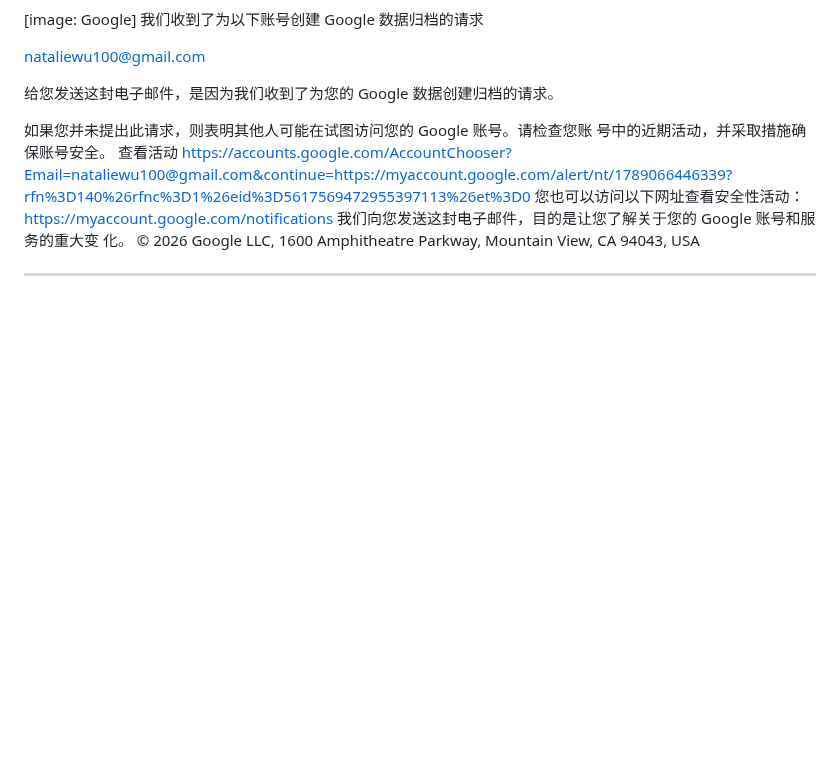
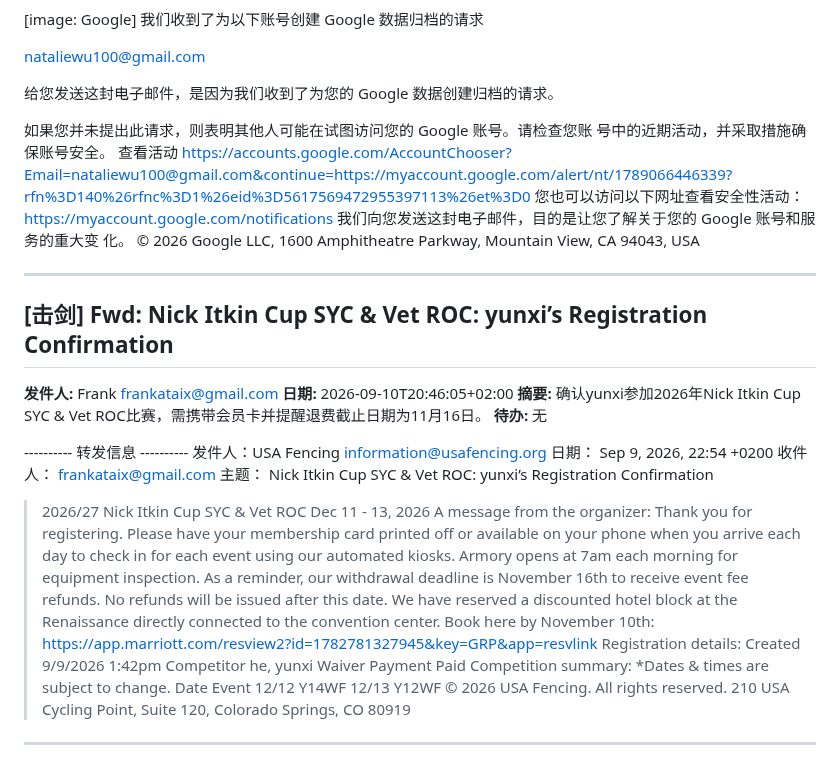
Before and after one commit to frankataix-gif/cathy-fencing, a Markdown page: cathy_data/emails.md, the part around the change. Drawn GitHub-style; blank space fills up the shorter version.

Commit message:
Append email

```diff
--- a/cathy_data/emails.md
+++ b/cathy_data/emails.md
@@ -1668,3 +1668,44 @@ https://myaccount.google.com/notifications
 
 
 ---
+
+## [击剑] Fwd: Nick Itkin Cup SYC & Vet ROC: yunxi’s Registration Confirmation
+
+**发件人:** Frank <frankataix@gmail.com>
+**日期:** 2026-09-10T20:46:05+02:00
+**摘要:** 确认yunxi参加2026年Nick Itkin Cup SYC & Vet ROC比赛，需携带会员卡并提醒退费截止日期为11月16日。
+**待办:** 无
+
+---------- 转发信息 ----------
+发件人：USA Fencing <information@usafencing.org>
+日期： Sep 9, 2026, 22:54 +0200
+收件人： frankataix@gmail.com
+主题： Nick Itkin Cup SYC & Vet ROC: yunxi’s Registration Confirmation
+
+> 2026/27 Nick Itkin Cup SYC & Vet ROC
+> Dec 11 - 13, 2026
+> A message from the organizer:
+> Thank you for registering. Please have your membership card printed off or available on your phone when you arrive each day to check in for each event using our automated kiosks. Armory opens at 7am each morning for equipment inspection.
+> As a reminder, our withdrawal deadline is November 16th to receive event fee refunds. No refunds will be issued after this date.
+> We have reserved a discounted hotel block at the Renaissance directly connected to the convention center. Book here by November 10th: https://app.marriott.com/resview2?id=1782781327945&key=GRP&app=resvlink
+> Registration details:
+> Created
+> 9/9/2026 1:42pm
+> Competitor
+> he, yunxi
+> Waiver
+> Payment
+> Paid
+> Competition summary:
+> *Dates & times are subject to change.
+> Date
+> Event
+> 12/12
+> Y14WF
+> 12/13
+> Y12WF
+> © 2026 USA Fencing. All rights reserved.
+> 210 USA Cycling Point, Suite 120, Colorado Springs, CO 80919
+
+
+---
```
